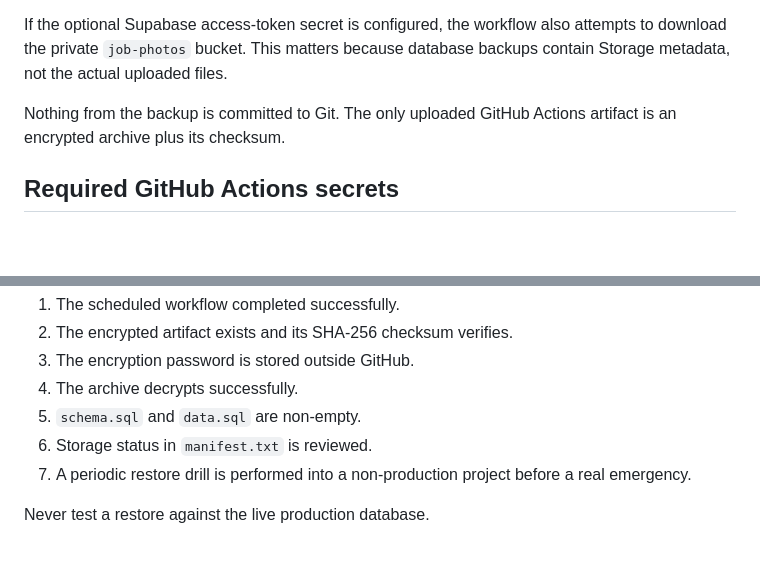
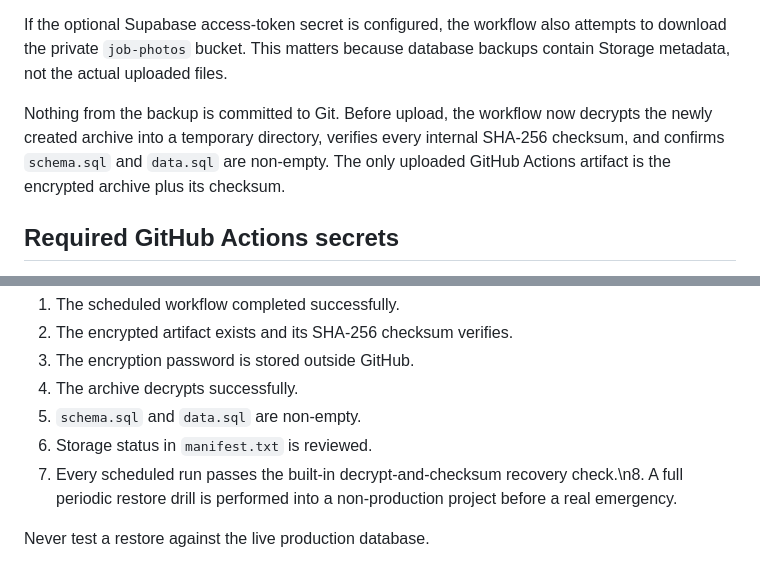
Before and after one commit to Hustle-N-Shine-Detailing/hns-web, a Markdown page: BACKUP-AND-RECOVERY.md, 2 parts joined by grey strips. GitHub-like rendering; blank space fills up the shorter version.

Commit message:
Document automatic backup recovery verification

```diff
--- a/BACKUP-AND-RECOVERY.md
+++ b/BACKUP-AND-RECOVERY.md
@@ -14,7 +14,7 @@ The database portion follows Supabase's documented logical-backup pattern and ca
 
 If the optional Supabase access-token secret is configured, the workflow also attempts to download the private `job-photos` bucket. This matters because database backups contain Storage metadata, not the actual uploaded files.
 
-Nothing from the backup is committed to Git. The only uploaded GitHub Actions artifact is an encrypted archive plus its checksum.
+Nothing from the backup is committed to Git. Before upload, the workflow now decrypts the newly created archive into a temporary directory, verifies every internal SHA-256 checksum, and confirms `schema.sql` and `data.sql` are non-empty. The only uploaded GitHub Actions artifact is the encrypted archive plus its checksum.
 
 ## Required GitHub Actions secrets
 
@@ -121,6 +121,6 @@ For Hustle & Shine, a backup should not be treated as proven until all of these
 4. The archive decrypts successfully.
 5. `schema.sql` and `data.sql` are non-empty.
 6. Storage status in `manifest.txt` is reviewed.
-7. A periodic restore drill is performed into a non-production project before a real emergency.
+7. Every scheduled run passes the built-in decrypt-and-checksum recovery check.\n8. A full periodic restore drill is performed into a non-production project before a real emergency.
 
 Never test a restore against the live production database.
```
